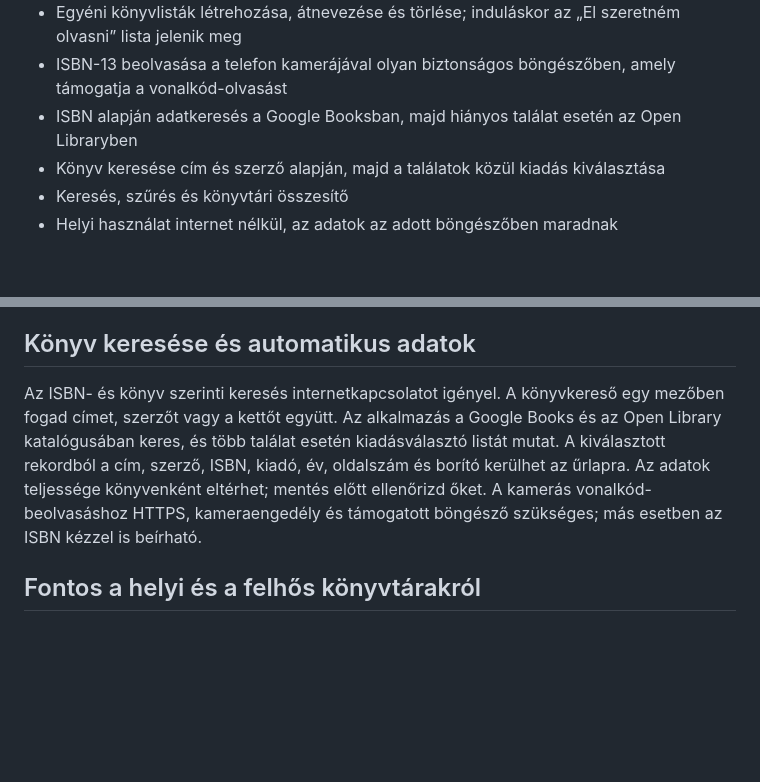
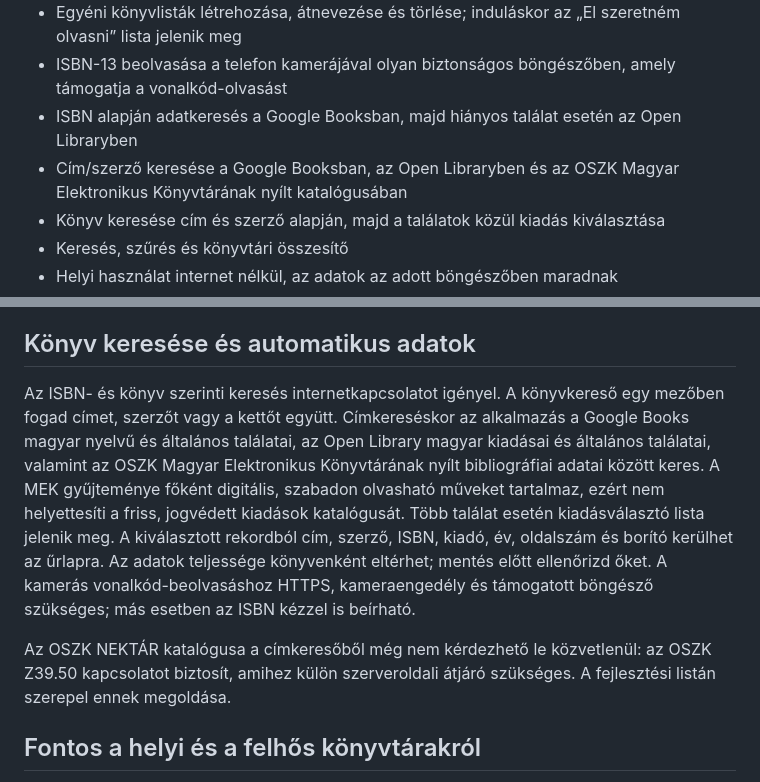
Before and after one commit to t34dddd-Steelbeast/k-nyv-lista-Android-pc-, a Markdown page: README.md, 2 parts joined by grey strips. GitHub-like rendering; blank space fills up the shorter version.

Commit message:
Add Hungarian book catalog search

```diff
--- a/README.md
+++ b/README.md
@@ -9,6 +9,7 @@ Telefonon és számítógépen használható, telepíthető webalkalmazás köny
 - Egyéni könyvlisták létrehozása, átnevezése és törlése; induláskor az „El szeretném olvasni” lista jelenik meg
 - ISBN-13 beolvasása a telefon kamerájával olyan biztonságos böngészőben, amely támogatja a vonalkód-olvasást
 - ISBN alapján adatkeresés a Google Booksban, majd hiányos találat esetén az Open Libraryben
+- Cím/szerző keresése a Google Booksban, az Open Libraryben és az OSZK Magyar Elektronikus Könyvtárának nyílt katalógusában
 - Könyv keresése cím és szerző alapján, majd a találatok közül kiadás kiválasztása
 - Keresés, szűrés és könyvtári összesítő
 - Helyi használat internet nélkül, az adatok az adott böngészőben maradnak
@@ -34,7 +35,9 @@ Az alkalmazás csak a böngészőben használható publikus kulcsot kéri; **Sup
 
 ## Könyv keresése és automatikus adatok
 
-Az ISBN- és könyv szerinti keresés internetkapcsolatot igényel. A könyvkereső egy mezőben fogad címet, szerzőt vagy a kettőt együtt. Az alkalmazás a Google Books és az Open Library katalógusában keres, és több találat esetén kiadásválasztó listát mutat. A kiválasztott rekordból a cím, szerző, ISBN, kiadó, év, oldalszám és borító kerülhet az űrlapra. Az adatok teljessége könyvenként eltérhet; mentés előtt ellenőrizd őket. A kamerás vonalkód-beolvasáshoz HTTPS, kameraengedély és támogatott böngésző szükséges; más esetben az ISBN kézzel is beírható.
+Az ISBN- és könyv szerinti keresés internetkapcsolatot igényel. A könyvkereső egy mezőben fogad címet, szerzőt vagy a kettőt együtt. Címkereséskor az alkalmazás a Google Books magyar nyelvű és általános találatai, az Open Library magyar kiadásai és általános találatai, valamint az OSZK Magyar Elektronikus Könyvtárának nyílt bibliográfiai adatai között keres. A MEK gyűjteménye főként digitális, szabadon olvasható műveket tartalmaz, ezért nem helyettesíti a friss, jogvédett kiadások katalógusát. Több találat esetén kiadásválasztó lista jelenik meg. A kiválasztott rekordból cím, szerző, ISBN, kiadó, év, oldalszám és borító kerülhet az űrlapra. Az adatok teljessége könyvenként eltérhet; mentés előtt ellenőrizd őket. A kamerás vonalkód-beolvasáshoz HTTPS, kameraengedély és támogatott böngésző szükséges; más esetben az ISBN kézzel is beírható.
+
+Az OSZK NEKTÁR katalógusa a címkeresőből még nem kérdezhető le közvetlenül: az OSZK Z39.50 kapcsolatot biztosít, amihez külön szerveroldali átjáró szükséges. A fejlesztési listán szerepel ennek megoldása.
 
 ## Fontos a helyi és a felhős könyvtárakról
 
```
